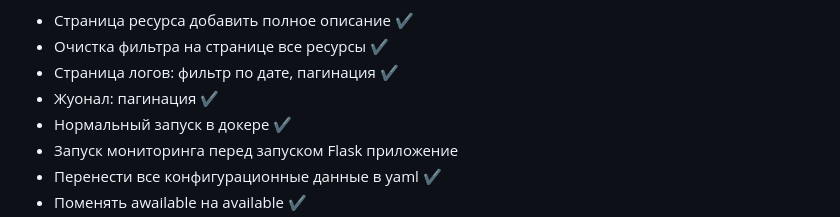
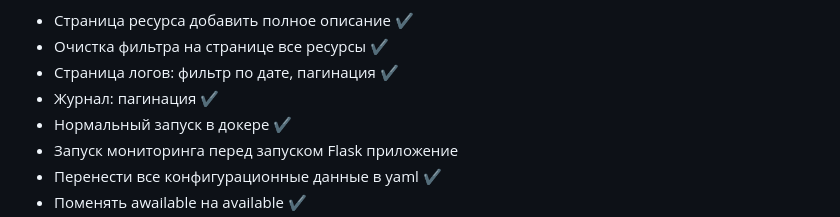
Before and after one commit to Kaydalova/resource_monitoring, a Markdown page: README.md, the part around the change. Drawn GitHub-style.

```diff
--- a/README.md
+++ b/README.md
@@ -169,7 +169,7 @@ TODO:
 - Страница ресурса добавить полное описание ✔️
 - Очистка фильтра на странице все ресурсы ✔️
 - Страница логов: фильтр по дате, пагинация ✔️
-- Жуонал: пагинация ✔️
+- Журнал: пагинация ✔️
 - Нормальный запуск в докере ✔️
 - Запуск мониторинга перед запуском Flask приложение
 - Перенести все конфигурационные данные в yaml ✔️
```
